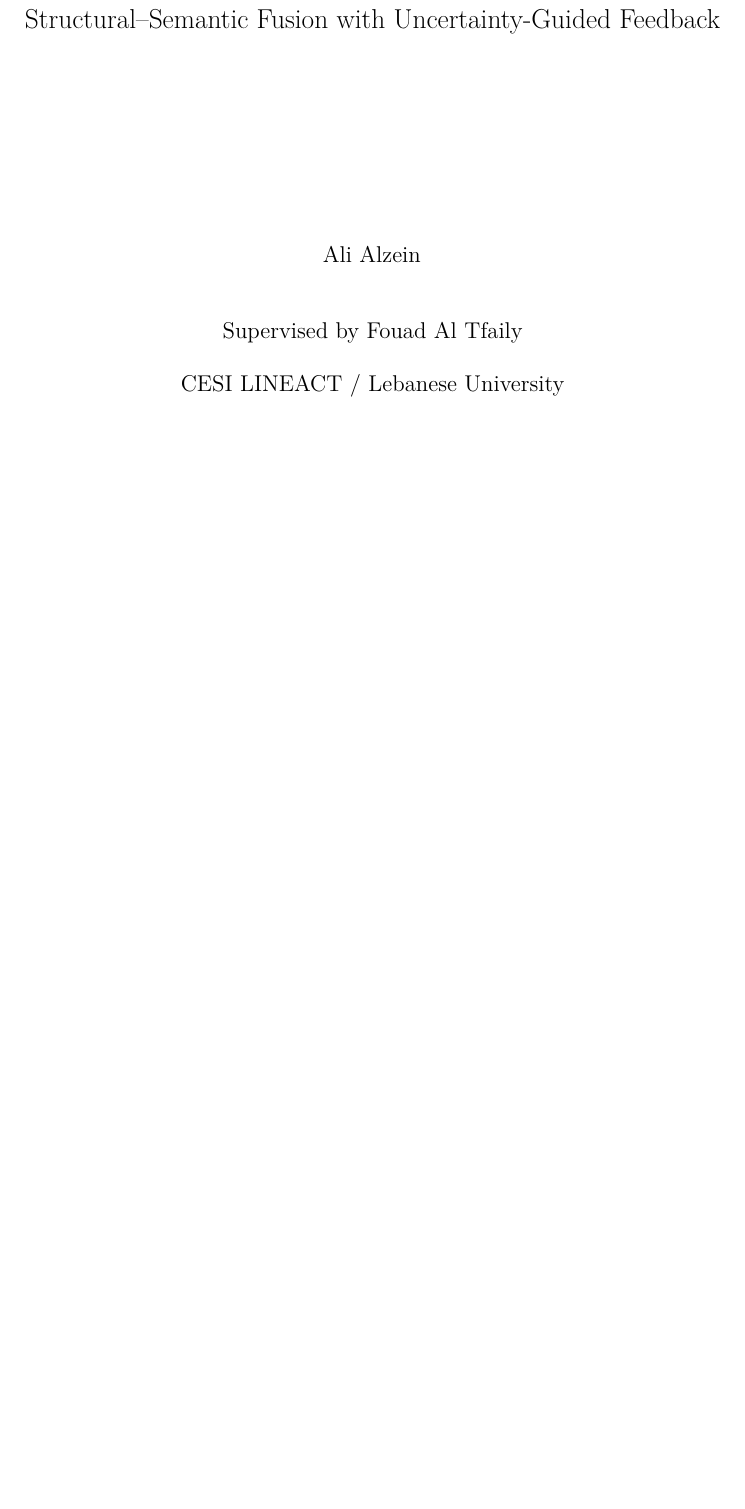
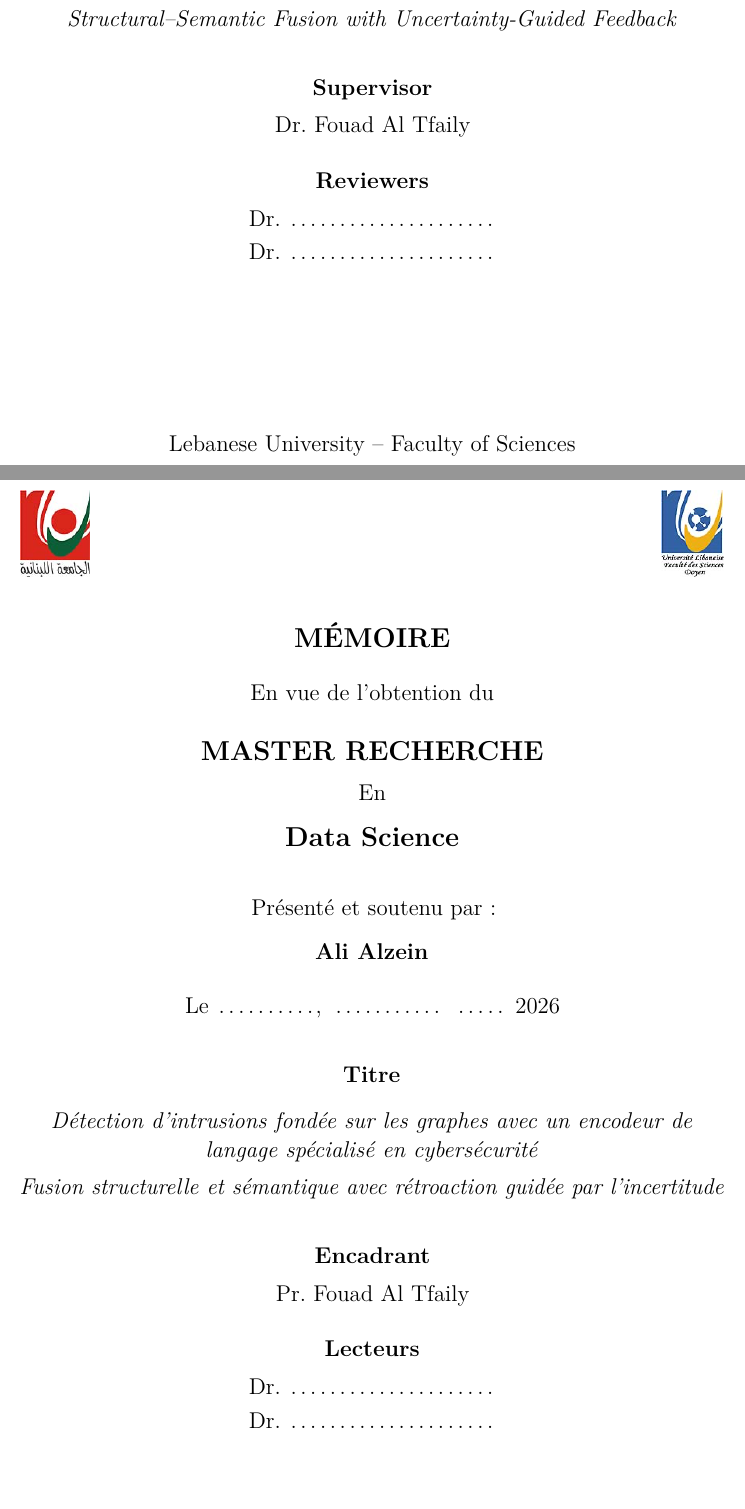
Before and after one commit to alialzein01/LLM-G-IDS, a LaTeX paper (docs/research_report/main.tex, which reads docs/research_report/sections/00_titlepages.tex): part of page 1 of 61 before the commit and two parts of pages 1 and 2 of 62 after it, the two joined at a grey line, cut so that both start at the same text, the shorter picture padded with empty space. Compiled offline with pdfLaTeX.

Commit message:
Report: bilingual cover pages from the faculty template
Replaces the ad-hoc title page with the two covers from the supervisor's
"PAGE de garde AN-FR.doc": English first, then French, each with the
Lebanese University seal and the Faculty of Sciences mark extracted from
the document itself.

Both covers are single-spaced with parskip off. The body's one-and-a-half
spacing pushed each of them onto a second page.

Fields that are not yet known print as the template's dotted rules: the
defence date and the two reviewers. The French title and subtitle are a
draft translation awaiting the author's approval, and the supervisor's
title follows the template, Dr. on the English cover and Pr. on the French.

"In Order to Obtain the" is the template's own wording and trips the
writing standard, so it carries a numcheck exemption on the record.

Build clean, 61 pages, audit 0 unknown numbers, 0 unverified provenance,
0 banned terms across ten sections.

Co-Authored-By: Claude Opus 5 <noreply@anthropic.com>

```diff
--- a/docs/research_report/main.tex
+++ b/docs/research_report/main.tex
@@ -25,8 +25,15 @@
 
 \newcommand{\reporttitle}{Graph-Based Intrusion Detection with a Cybersecurity Language Encoder}
 \newcommand{\reportsubtitle}{Structural--Semantic Fusion with Uncertainty-Guided Feedback}
+% French cover page. Translation drafted 2026-09-14, pending the author's approval.
+\newcommand{\reporttitlefr}{D\'etection d'intrusions fond\'ee sur les graphes avec un encodeur
+de langage sp\'ecialis\'e en cybers\'ecurit\'e}
+\newcommand{\reportsubtitlefr}{Fusion structurelle et s\'emantique avec r\'etroaction guid\'ee
+par l'incertitude}
 \newcommand{\reportauthor}{Ali Alzein}
 \newcommand{\reportsupervisor}{Fouad Al Tfaily}
+\newcommand{\supervisortitleen}{Dr.}
+\newcommand{\supervisortitlefr}{Pr.}
 \newcommand{\reportinstitutions}{CESI LINEACT / Lebanese University}
 
 \begin{document}
@@ -40,8 +40,0 @@
-    \vspace{0.5cm}
-    {\Large \reportsubtitle\par}
-    \vfill
-    {\large \reportauthor\par}
-    \vspace{0.8cm}
-    {\large Supervised by \reportsupervisor\par}
-    \vspace{0.3cm}
-    {\large \reportinstitutions\par}
--- /dev/null
+++ b/docs/research_report/sections/00_titlepages.tex
@@ -0,0 +55,78 @@
+\vspace{0.2cm}
+{\large\itshape \reportsubtitle\par}
+
+\vspace{0.9cm}
+{\large\bfseries Supervisor\par}
+\vspace{0.2cm}
+{\large \supervisortitleen~\reportsupervisor\par}
+
+\vspace{0.6cm}
+{\large\bfseries Reviewers\par}
+\vspace{0.2cm}
+{\large Dr.~\tbd{4.6cm}\par}
+\vspace{0.12cm}
+{\large Dr.~\tbd{4.6cm}\par}
+
+\vfill
+{\large Lebanese University -- Faculty of Sciences\par}
+
+\end{titlepage}
+
+%% ------------------------------------------------------------------- French
+\begin{titlepage}
+\centering
+\coversetup
+
+\noindent
+\begin{minipage}{0.25\textwidth}\raggedright
+  \includegraphics[height=1.9cm]{logos/ul_seal.png}
+\end{minipage}%
+\hfill
+\begin{minipage}{0.25\textwidth}\raggedleft
+  \includegraphics[height=1.9cm]{logos/fs_doyen_fr.png}
+\end{minipage}
+
+\vspace{1.0cm}
+{\Large\bfseries M\'EMOIRE\par}
+
+\vspace{0.55cm}
+{\large En vue de l'obtention du\par}
+
+\vspace{0.55cm}
+{\Large\bfseries MASTER RECHERCHE\par}
+\vspace{0.25cm}
+{\large En\par}
+\vspace{0.25cm}
+{\Large\bfseries Data Science\par}
+
+\vspace{0.9cm}
+{\large Pr\'esent\'e et soutenu par :\par}
+\vspace{0.35cm}
+{\large\bfseries \reportauthor\par}
+
+\vspace{0.55cm}
+{\large Le \tbd{2.2cm}, \tbd{2.6cm} \tbd{1.2cm} 2026\par}
+
+\vspace{0.9cm}
+{\large\bfseries Titre\par}
+\vspace{0.4cm}
+{\large\itshape \reporttitlefr\par}
+\vspace{0.2cm}
+{\large\itshape \reportsubtitlefr\par}
+
+\vspace{0.9cm}
+{\large\bfseries Encadrant\par}
+\vspace{0.2cm}
+{\large \supervisortitlefr~\reportsupervisor\par}
+
+\vspace{0.6cm}
+{\large\bfseries Lecteurs\par}
+\vspace{0.2cm}
+{\large Dr.~\tbd{4.6cm}\par}
+\vspace{0.12cm}
+{\large Dr.~\tbd{4.6cm}\par}
+
+\vfill
+{\large Universit\'e Libanaise -- Facult\'e des Sciences\par}
+
+\end{titlepage}
```
Also changed, not shown: docs/research_report/figures/logos/fs_doyen_en.png (added), docs/research_report/figures/logos/fs_doyen_fr.png (added), docs/research_report/figures/logos/ul_seal.png (added), docs/research_report/main.tex (10 more changed lines), docs/research_report/sections/00_titlepages.tex (54 more changed lines), 1 other file.
